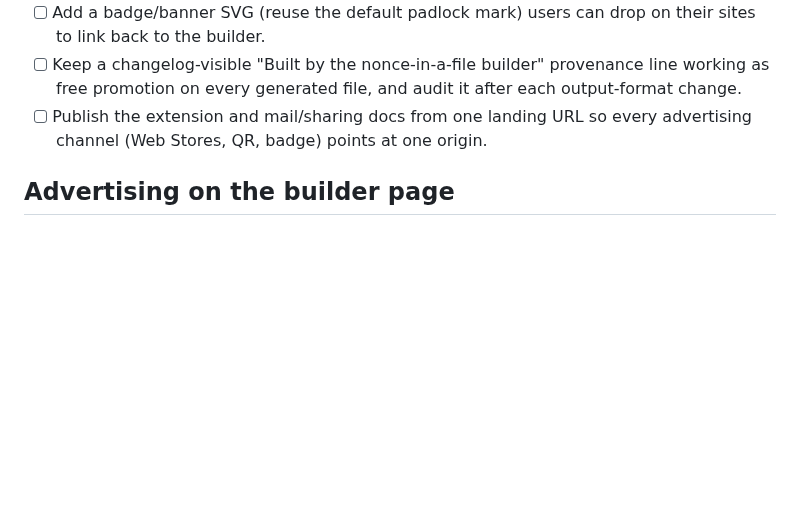
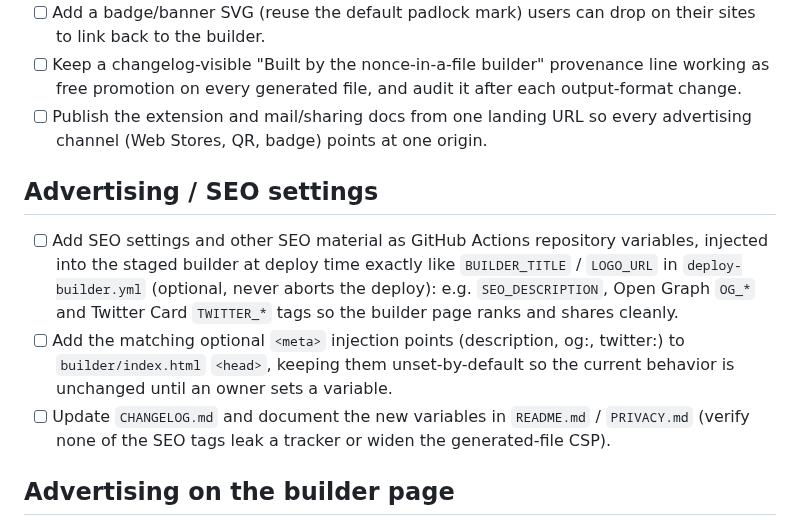
Before and after one commit to Kinsman4249/nonce-in-a-file, a Markdown page: TODO.md, the part around the change. GitHub-like rendering; blank space fills up the shorter version.

Commit message:
chore: add seo to todo

```diff
--- a/TODO.md
+++ b/TODO.md
@@ -155,6 +155,20 @@ Check items off as they land and add a line to `CHANGELOG.md` under
 - [ ] Publish the extension and mail/sharing docs from one landing URL so
       every advertising channel (Web Stores, QR, badge) points at one origin.
 
+## Advertising / SEO settings
+
+- [ ] Add SEO settings and other SEO material as GitHub Actions repository
+      variables, injected into the staged builder at deploy time exactly like
+      `BUILDER_TITLE` / `LOGO_URL` in `deploy-builder.yml` (optional, never
+      aborts the deploy): e.g. `SEO_DESCRIPTION`, Open Graph `OG_*` and Twitter
+      Card `TWITTER_*` tags so the builder page ranks and shares cleanly.
+- [ ] Add the matching optional `<meta>` injection points (description, og:,
+      twitter:) to `builder/index.html` `<head>`, keeping them unset-by-default
+      so the current behavior is unchanged until an owner sets a variable.
+- [ ] Update `CHANGELOG.md` and document the new variables in `README.md` /
+      `PRIVACY.md` (verify none of the SEO tags leak a tracker or widen the
+      generated-file CSP).
+
 ## Advertising on the builder page
 
 - [ ] Decide which ad inventory to run on the builder page (e.g. Google AdSense,
```
